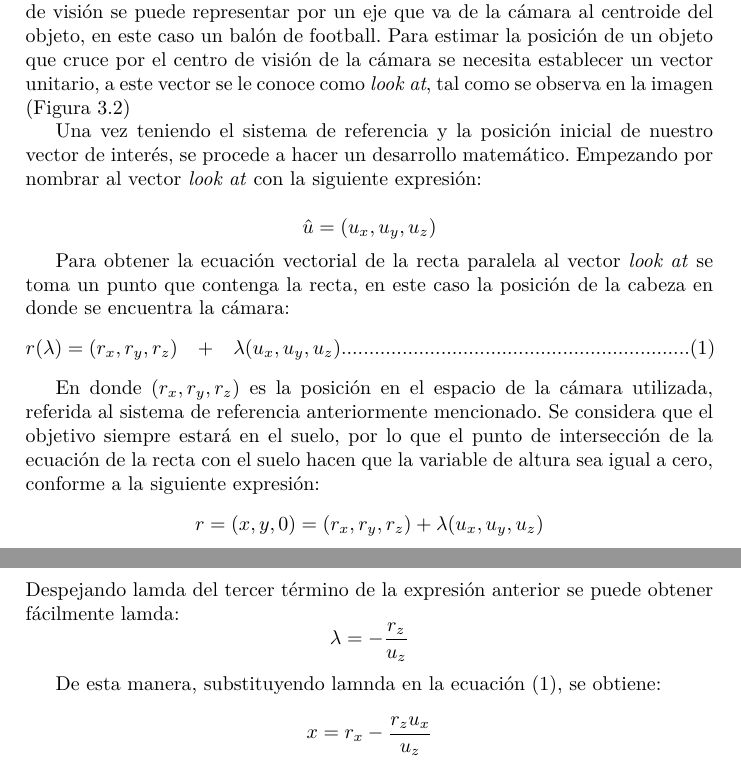
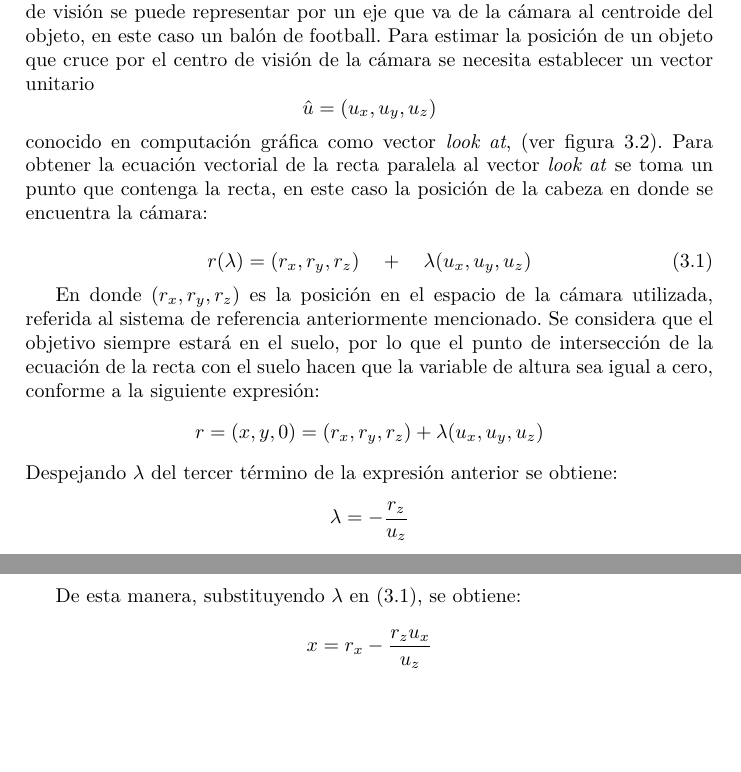
Before and after one commit to levacarrillo/My_thesis, a LaTeX thesis (Thesis.tex): two parts of pages 13 and 15 of 17, joined at a grey line, cut so that both start at the same text, the shorter picture padded with empty space. Compiled offline with pdfLaTeX.

Commit message:
Second thesis delivery

```diff
--- a/Thesis.tex
+++ b/Thesis.tex
@@ -238,29 +239,29 @@ La cámara está localizada en la cabeza del humanoide, por lo que su centro
 de visión se puede representar por un eje que va de la cámara al centroide del
 objeto, en este caso un balón de football.
 Para estimar la posición de un objeto que cruce por el centro de visión de la
-cámara se necesita establecer un vector unitario, a este vector se le conoce
-como \textit{look at}, tal como se observa en la imagen (Figura 3.2)
+cámara se necesita establecer un vector unitario
+\[\hat{u} = (u_x, u_y, u_z)\]
+conocido en computación gráfica como vector \textit{look at}, (ver figura \ref{fig:LookAt}). Para obtener la ecuación vectorial de la recta paralela al vector \textit{look at} se toma un punto que contenga la recta, en este caso la posición de la cabeza en donde se encuentra la cámara:
 
 \begin{figure}
 	\centering
 	\includegraphics[scale=2]{images/robot_lookat.png}
 	\caption{Representación del vector \textit{look at} utilizado en visión computacional.}
+	\label{fig:LookAt}
 \end{figure}
 
+\begin{equation}
+\label{eq:LookAt}
+r(\lambda) = (r_x, r_y, r_z)\quad +\quad \lambda (u_x, u_y, u_z)
+\end{equation}
 
-Una vez teniendo el sistema de referencia y la posición inicial de nuestro vector de interés, se procede a hacer un desarrollo matemático. Empezando por nombrar al vector \textit{look at} con la siguiente expresión:
-
-\[\hat{u} = (u_x, u_y, u_z)\]
-
-Para obtener la ecuación vectorial de la recta paralela al vector \textit{look at} se toma un punto que contenga la recta, en este caso la posición de la cabeza en donde se encuentra la cámara:
-\[r(\lambda) = (r_x, r_y, r_z)\quad +\quad \lambda (u_x, u_y, u_z)...............................................................(1)\]
 
 En donde $(r_x, r_y, r_z)$ es la posición en el espacio de la cámara utilizada, referida al sistema de referencia anteriormente mencionado. Se considera que el objetivo siempre estará en el suelo, por lo que el punto de intersección de la ecuación de la recta con el suelo hacen que la variable de altura sea igual a cero, conforme a la siguiente expresión:
 \[r = (x, y, 0) = (r_x, r_y, r_z) + \lambda (u_x, u_y, u_z)\]
-Despejando lamda del tercer término de la expresión anterior se puede obtener fácilmente lamda:
+Despejando $\lambda$ del tercer término de la expresión anterior se obtiene:
 \[\lambda = -\frac{r_z}{u_z}\]
 
-De esta manera, substituyendo lamnda en la ecuación (1), se obtiene:
+De esta manera, substituyendo $\lambda$ en (\ref{eq:LookAt}), se obtiene:
 \[x = r_x-\frac{r_z u_x}{u_z}\]
 \[y = r_y-\frac{r_z u_y}{u_z}\]
 
```
Also changed, not shown: Thesis.tex (9 more changed lines).
